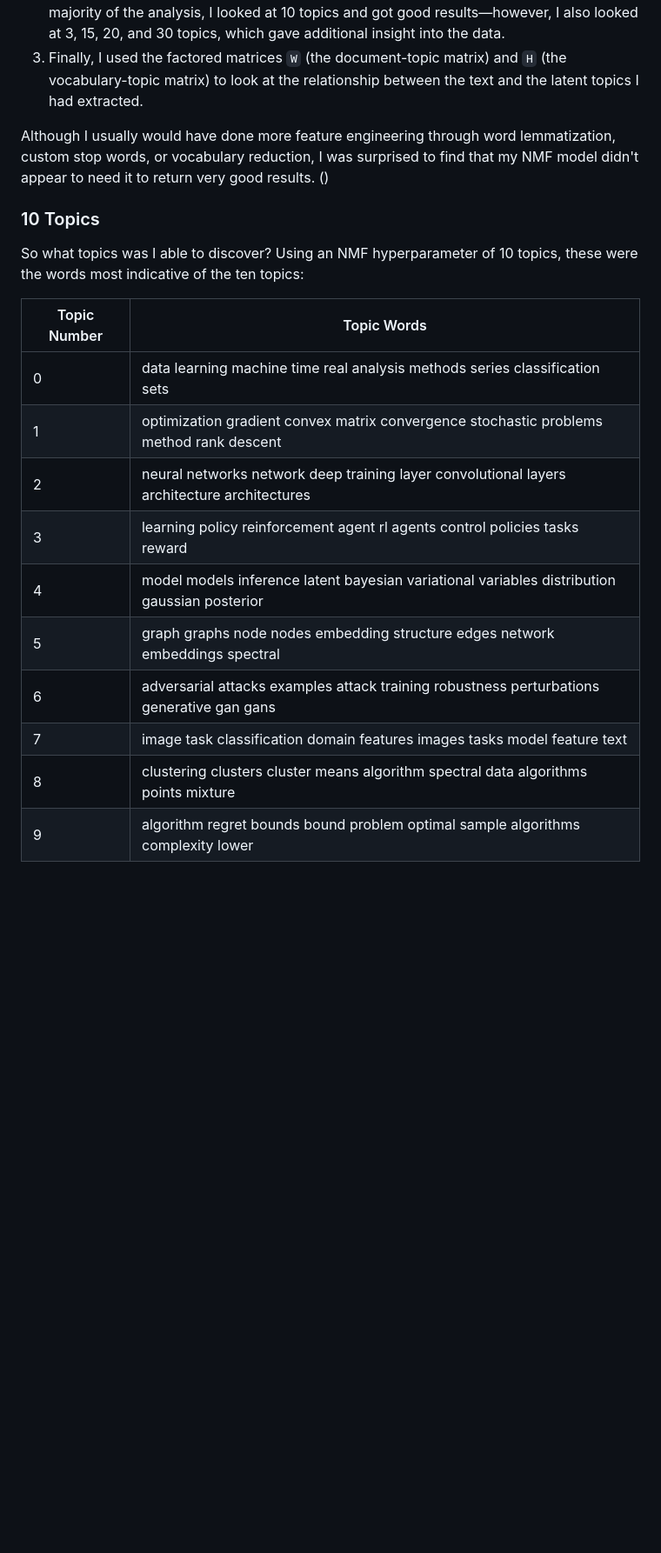
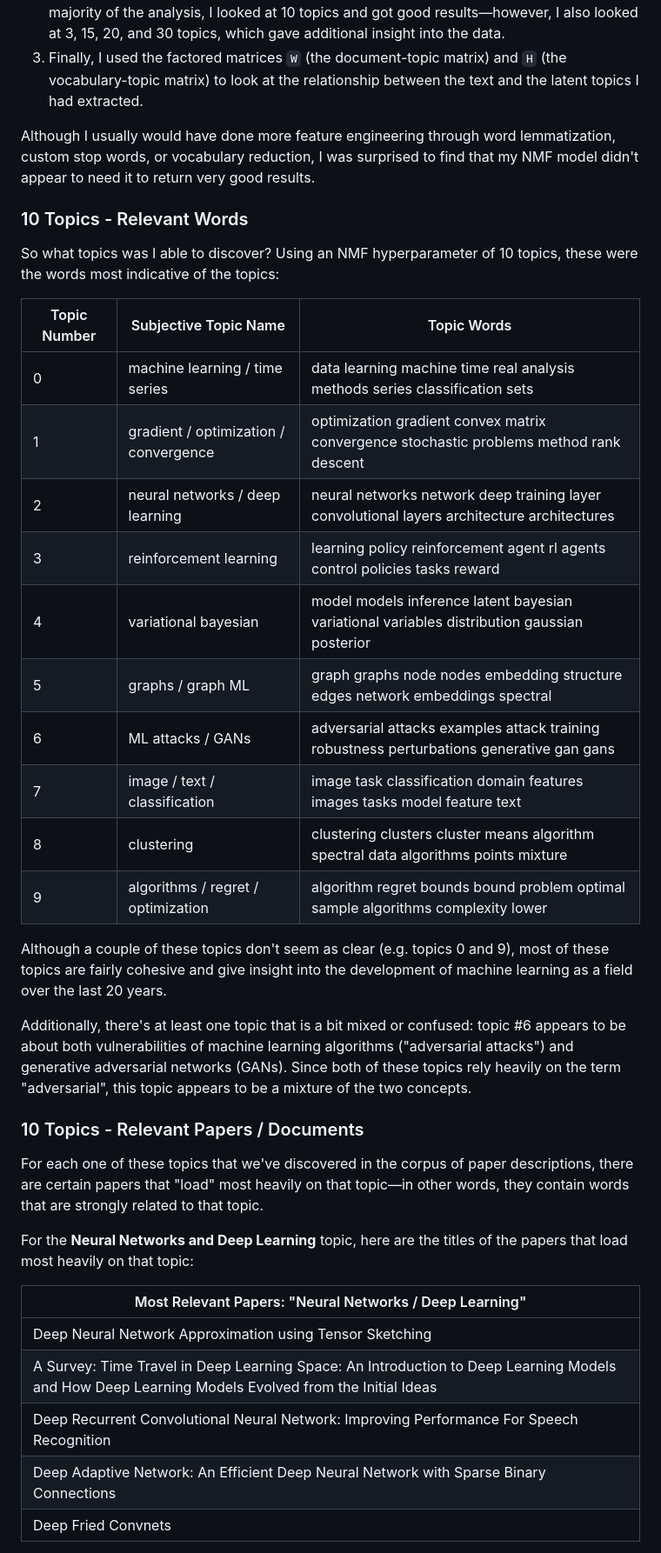
Before and after one commit to stevenrouk/evolution-of-machine-learning, a Markdown page: README.md, the part around one of its changes. Shown at 87% size. GitHub-like rendering; blank space fills up the shorter version.

```diff
--- a/README.md
+++ b/README.md
@@ -120,21 +120,40 @@ I was able to achieve surprisingly good results with very little preprocessing o
 2. Then, I fit an NMF model using the number of topics I was interested in fitting. For the majority of the analysis, I looked at 10 topics and got good results—however, I also looked at 3, 15, 20, and 30 topics, which gave additional insight into the data.
 3. Finally, I used the factored matrices `W` (the document-topic matrix) and `H` (the vocabulary-topic matrix) to look at the relationship between the text and the latent topics I had extracted.
 
-Although I usually would have done more feature engineering through word lemmatization, custom stop words, or vocabulary reduction, I was surprised to find that my NMF model didn't appear to need it to return very good results. ()
+Although I usually would have done more feature engineering through word lemmatization, custom stop words, or vocabulary reduction, I was surprised to find that my NMF model didn't appear to need it to return very good results.
 
-### 10 Topics
+### 10 Topics - Relevant Words
 
-So what topics was I able to discover? Using an NMF hyperparameter of 10 topics, these were the words most indicative of the ten topics:
+So what topics was I able to discover? Using an NMF hyperparameter of 10 topics, these were the words most indicative of the topics:
 
-| Topic Number | Topic Words |
-| --- | --- |
-| 0 | data learning machine time real analysis methods series classification sets |
-| 1 | optimization gradient convex matrix convergence stochastic problems method rank descent |
-| 2 | neural networks network deep training layer convolutional layers architecture architectures |
-| 3 | learning policy reinforcement agent rl agents control policies tasks reward |
-| 4 | model models inference latent bayesian variational variables distribution gaussian posterior |
-| 5 | graph graphs node nodes embedding structure edges network embeddings spectral |
-| 6 | adversarial attacks examples attack training robustness perturbations generative gan gans |
-| 7 | image task classification domain features images tasks model feature text |
-| 8 | clustering clusters cluster means algorithm spectral data algorithms points mixture |
-| 9 | algorithm regret bounds bound problem optimal sample algorithms complexity lower |
+| Topic Number | Subjective Topic Name | Topic Words |
+| --- | --- | --- |
+| 0 | machine learning / time series | data learning machine time real analysis methods series classification sets |
+| 1 | gradient / optimization / convergence | optimization gradient convex matrix convergence stochastic problems method rank descent |
+| 2 | neural networks / deep learning | neural networks network deep training layer convolutional layers architecture architectures |
+| 3 | reinforcement learning | learning policy reinforcement agent rl agents control policies tasks reward |
+| 4 | variational bayesian | model models inference latent bayesian variational variables distribution gaussian posterior |
+| 5 | graphs / graph ML | graph graphs node nodes embedding structure edges network embeddings spectral |
+| 6 | ML attacks / GANs | adversarial attacks examples attack training robustness perturbations generative gan gans |
+| 7 | image / text / classification | image task classification domain features images tasks model feature text |
+| 8 | clustering | clustering clusters cluster means algorithm spectral data algorithms points mixture |
+| 9 | algorithms / regret / optimization | algorithm regret bounds bound problem optimal sample algorithms complexity lower |
+
+Although a couple of these topics don't seem as clear (e.g. topics 0 and 9), most of these topics are fairly cohesive and give insight into the development of machine learning as a field over the last 20 years.
+
+Additionally, there's at least one topic that is a bit mixed or confused: topic #6 appears to be about both vulnerabilities of machine learning algorithms ("adversarial attacks") and generative adversarial networks (GANs). Since both of these topics rely heavily on the term "adversarial", this topic appears to be a mixture of the two concepts.
+
+### 10 Topics - Relevant Papers / Documents
+
+For each one of these topics that we've discovered in the corpus of paper descriptions, there are certain papers that "load" most heavily on that topic—in other words, they contain words that are strongly related to that topic.
+
+For the **Neural Networks and Deep Learning** topic, here are the titles of the papers that load most heavily on that topic:
+
+| Most Relevant Papers: "Neural Networks / Deep Learning" |
+| --- |
+| Deep Neural Network Approximation using Tensor Sketching |
+| A Survey: Time Travel in Deep Learning Space: An Introduction to Deep Learning Models and How Deep Learning Models Evolved from the Initial Ideas |
+| Deep Recurrent Convolutional Neural Network: Improving Performance For Speech Recognition |
+| Deep Adaptive Network: An Efficient Deep Neural Network with Sparse Binary Connections |
+| Deep Fried Convnets |
+
```
Also changed, not shown: other parts of README.md (+99 -0 lines), images/document_topic_analysis.png (added), images/word_colors_1.png (added), images/word_colors_2.png (added), images/word_colors_3.png (added), images/word_colors_4.png (added).
